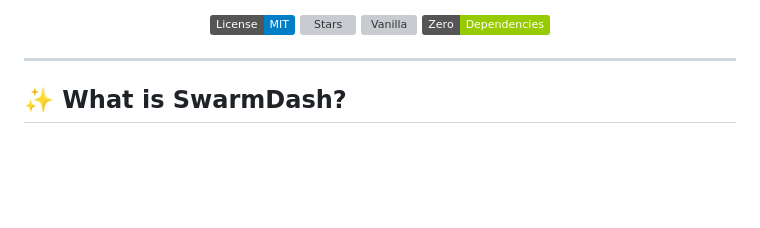
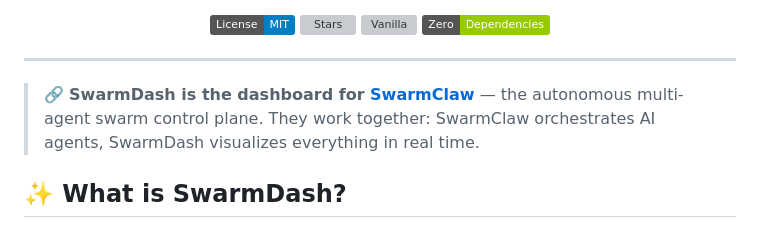
Before and after one commit to juancruzmunozalbelo/swarmdash, a Markdown page: README.md, the part around the change. Drawn GitHub-style; badges without logos; blank space fills up the shorter version; grey boxes are pictures that could not be loaded.

Commit message:
docs: add SwarmClaw cross-link — these projects work together

```diff
--- a/README.md
+++ b/README.md
@@ -17,6 +17,8 @@
 </p>
 
 ---
+
+> 🔗 **SwarmDash is the dashboard for [SwarmClaw](https://github.com/juancruzmunozalbelo/swarmclaw)** — the autonomous multi-agent swarm control plane. They work together: SwarmClaw orchestrates AI agents, SwarmDash visualizes everything in real time.
 
 ## ✨ What is SwarmDash?
 
```
